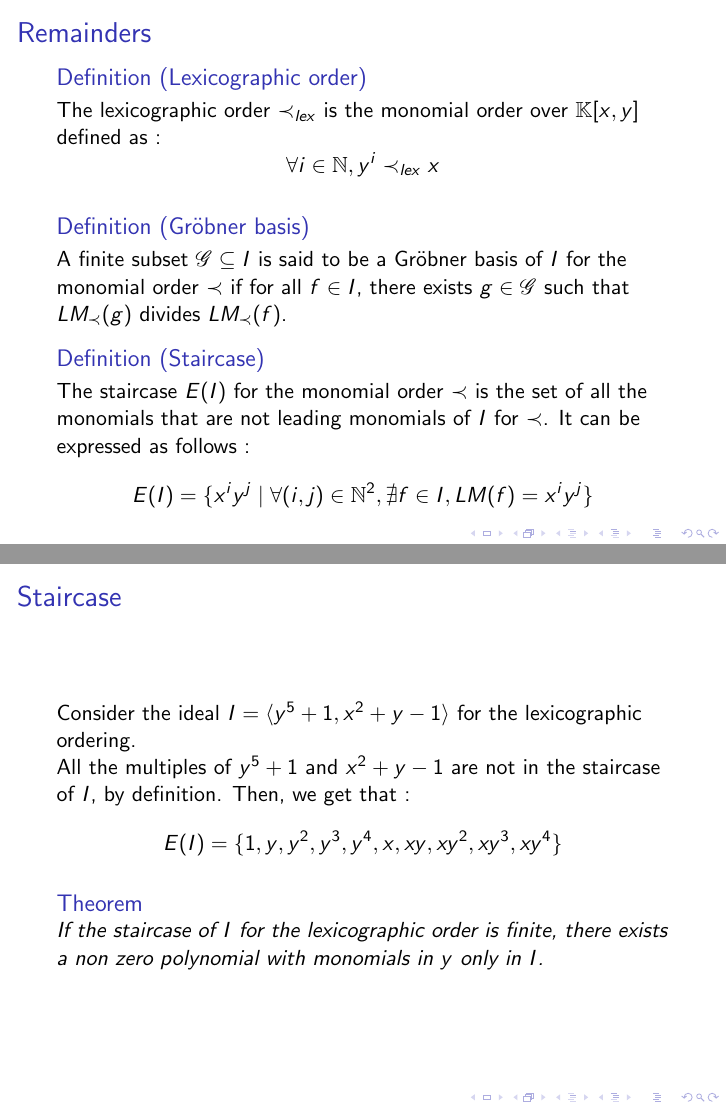
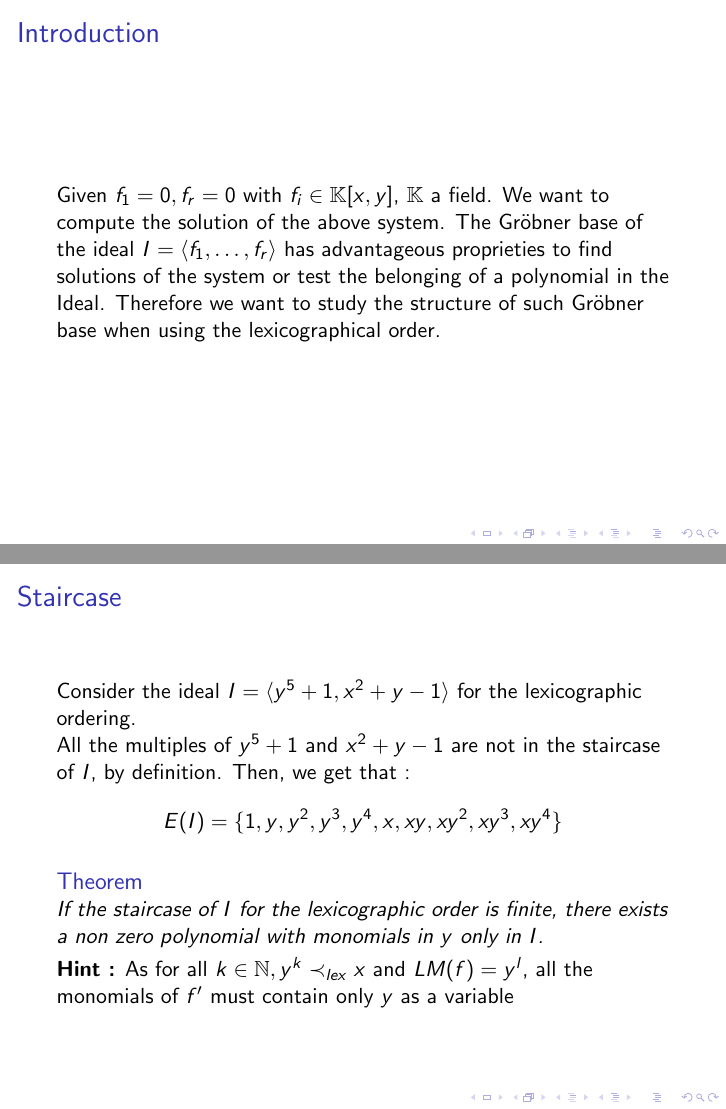
Before and after one commit to oogust/GroebnerBasisInTwoVariables, LaTeX slides (slides.tex): pages 2 and 3 of 16 before the commit and pages 2 and 4 of 17 after it, joined at a grey line. Compiled offline with pdfLaTeX.

Commit message:
Ajout intro et hint

```diff
--- a/slides.tex
+++ b/slides.tex
@@ -55,8 +55,12 @@
 %\end{frame}
 
 
-%\begin{frame}{Introduction}
-%\end{frame}
+\begin{frame}{Introduction}
+    Given $f_1 = 0, f_r = 0$ with $f_i \in \mathbb{K}[x,y]$, $\mathbb{K}$ a field.
+    We want to compute the solution of the above system.
+    The Gröbner base of the ideal $I = \langle f_1,\dots,f_r \rangle$ has advantageous proprieties to find solutions of the system or test the belonging of a polynomial in the Ideal.
+    Therefore we want to study the structure of such Gröbner base when using the lexicographical order.
+\end{frame}
 
 \begin{frame}{Remainders}
     \begin{definition}[Lexicographic order]\label{def:lexicographic-order}
@@ -86,6 +90,8 @@
     \begin{theorem} \label{th:polynomial-only-in-y}
         If the staircase of $I$ for the lexicographic order is finite, there exists a non zero polynomial with monomials in $y$ only in $I$.
     \end{theorem}
+
+    \textbf{Hint :} As for all $k \in \mathbb{N}, y^{k} \prec_{lex} x$ and $LM(f) = y^{l}$, all the monomials of $f^{\prime}$ must contain only $y$ as a variable
 \end{frame}
 
 \begin{frame}[shrink=20]{First results}
```
Also changed, not shown: slides.tex (14 more changed lines).
